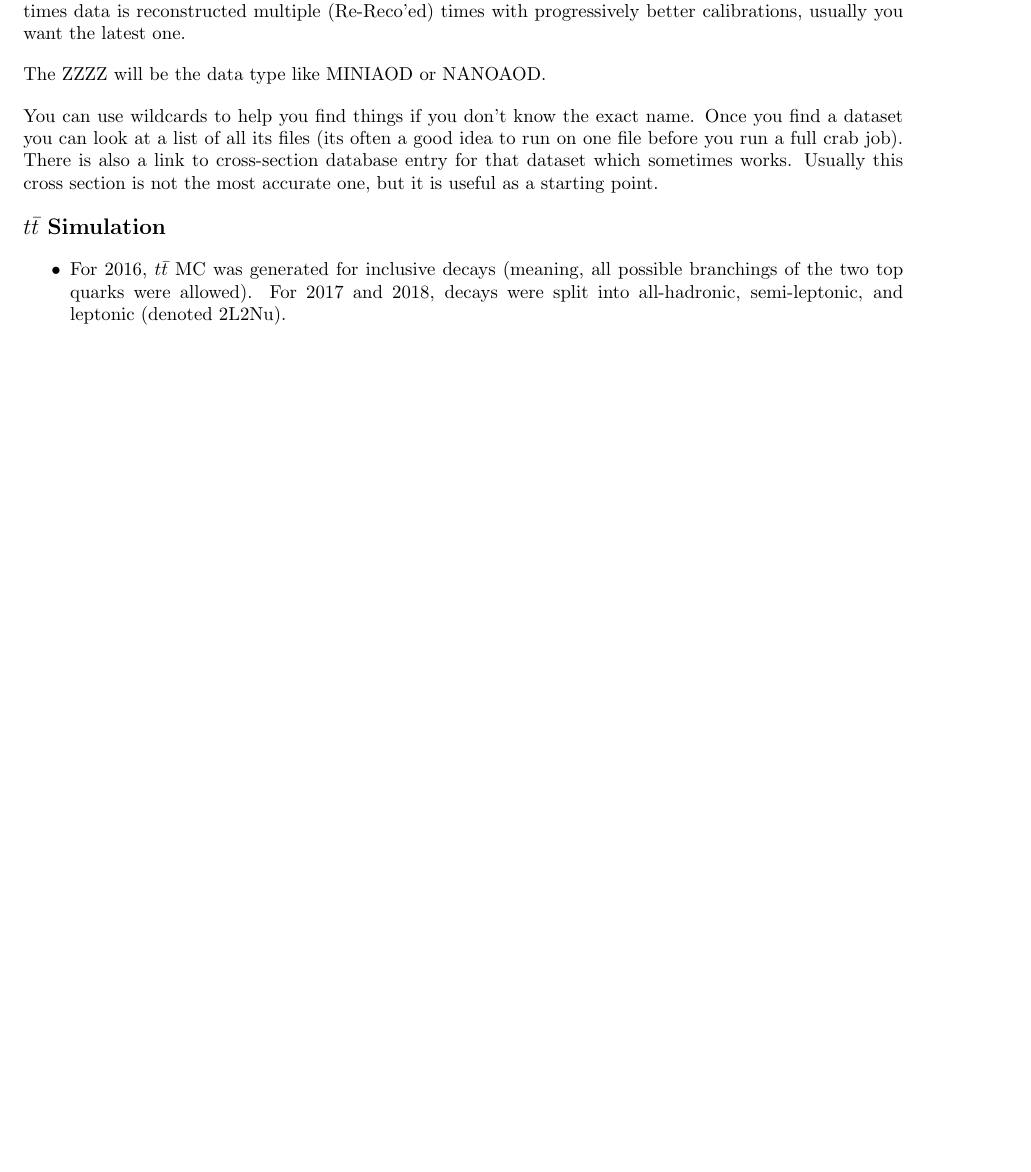
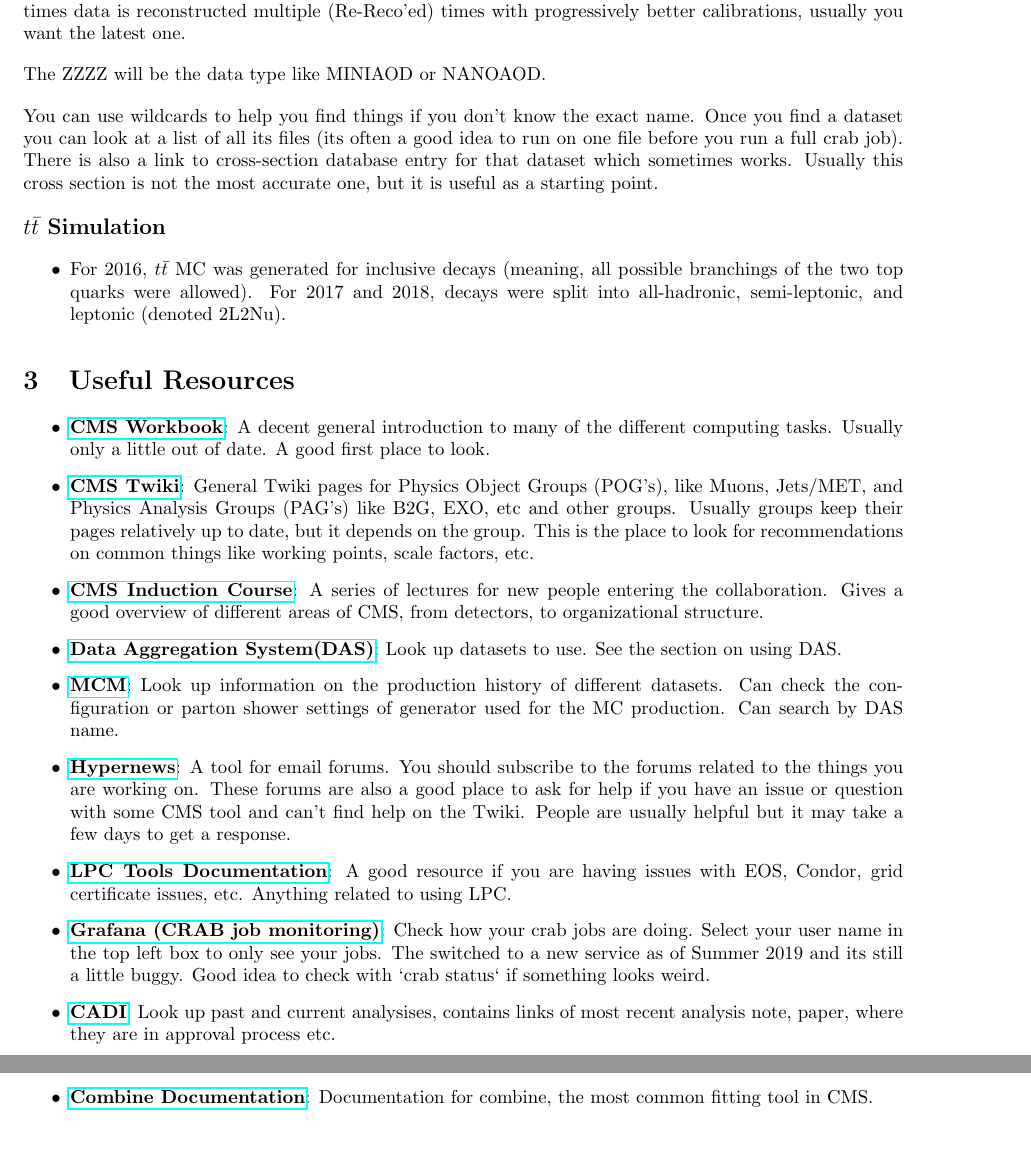
Before and after one commit to lcorcodilos/JHU-CMS-ReferenceGuide, a LaTeX document (latex/main.tex, which reads latex/useful_resources.tex): part of page 4 of 5 before the commit and two parts of pages 4 and 5 of 6 after it, the two joined at a grey line, cut so that both start at the same text, the shorter picture padded with empty space. Compiled offline with pdfLaTeX.

Commit message:
Started useful links. Added symlink for pdf

```diff
--- a/latex/main.tex
+++ b/latex/main.tex
@@ -10,6 +10,7 @@
 \geometry{margin=1in}
 \usepackage[utf8]{inputenc}
 \usepackage[autostyle]{csquotes}
+\usepackage{hyperref}
 \setlength{\parindent}{0pt}
 \setlength{\parskip}{1em}
 \makeglossaries
--- /dev/null
+++ b/latex/useful_resources.tex
@@ -0,0 +1,42 @@
+\section{Useful Resources}
+
+\begin{itemize}
+  \item \textbf{\href{https://twiki.cern.ch/twiki/bin/view/CMSPublic/WorkBook}{CMS Workbook}}:
+    A decent general introduction to many of the different computing tasks. Usually only a little out of date. A good first place to look.
+
+  \item \textbf{\href{https://twiki.cern.ch/twiki/bin/view/CMS/WebHome}{CMS Twiki}}:
+    General Twiki pages for Physics Object Groups (POG's), like Muons, Jets/MET, and Physics Analysis Groups (PAG's) like B2G, EXO, etc and other groups.
+    Usually groups keep their pages relatively up to date, but it depends on the group. This is the place to look for recommendations on common things like working points, scale factors, etc.
+
+  \item \textbf{\href{https://indico.cern.ch/event/639530/timetable/}{CMS Induction Course}}:
+    A series of lectures for new people entering the collaboration. Gives a good overview of different areas of CMS, from detectors, to organizational structure.
+
+  \item \textbf{\href{https://cmsweb.cern.ch/das/}{Data Aggregation System(DAS)}}:
+    Look up datasets to use. See the section on using DAS.
+
+  \item \textbf{\href{https://cms-pdmv.cern.ch/mcm/requests?page=0&shown=127}{MCM}}:
+    Look up information on the production history of different datasets. Can check the configuration or parton shower settings of generator used for the MC production.
+    Can search by DAS name.
+
+  \item \textbf{\href{https://hypernews.cern.ch/HyperNews/CMS/cindex}{Hypernews}}:
+    A tool for email forums. You should subscribe to the forums related to the things you are working on. These forums are also a good place to ask for help if you have an issue or question
+    with some CMS tool and can't find help on the Twiki. People are usually helpful but it may take a few days to get a response.
+
+  \item \textbf{\href{https://uscms.org/uscms_at_work/physics/computing/setup/index.shtml}{LPC Tools Documentation}}:
+    A good resource if you are having issues with EOS, Condor, grid certificate issues, etc. Anything related to using LPC.
+
+  \item \textbf{\href{https://monit-grafana.cern.ch/d/cmsTMGlobal/cms-tasks-monitoring-globalview?orgId=11}{Grafana (CRAB job monitoring)}}:
+    Check how your crab jobs are doing. Select your user name in the top left box to only see your jobs. The switched to a new service as of Summer 2019 and its still a little buggy.
+    Good idea to check with `crab status` if something looks weird.
+
+  \item \textbf{\href{http://cms.cern.ch/iCMS/analysisadmin/cadilines?awg=any&awgyear=2019}{CADI}}:
+    Look up past and current analysises, contains links of most recent analysis note, paper, where they are in approval process etc.
+
+  \item \textbf{\href{https://github.com/cms-analysis/HiggsAnalysis-CombinedLimit/wiki}{Combine Documentation}}:
+    Documentation for combine, the most common fitting tool in CMS.
+
+
+
+
+
+\end{itemize}
```
Also changed, not shown: latex/main.pdf, main.pdf (added), latex/main.tex (1 more changed lines).
